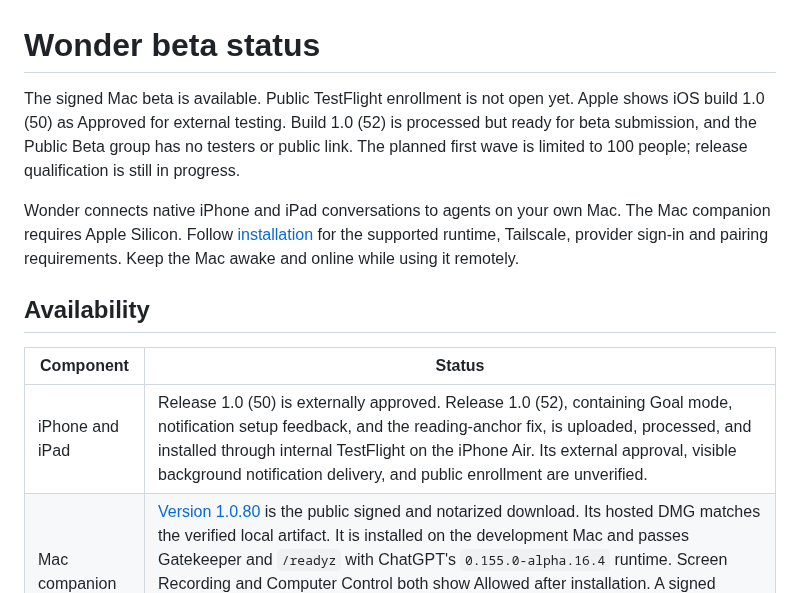
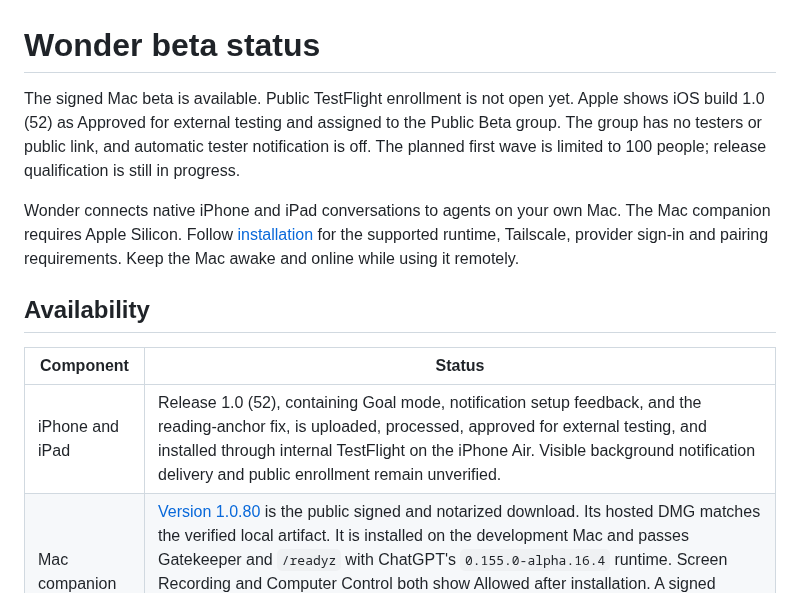
Before and after one commit to swaymun/wonder, a Markdown page: BETA_STATUS.md, the part around the change. GitHub-like rendering.

```diff
--- a/BETA_STATUS.md
+++ b/BETA_STATUS.md
@@ -1,10 +1,10 @@
 # Wonder beta status
 
 The signed Mac beta is available. Public TestFlight enrollment is not open yet.
-Apple shows iOS build 1.0 (50) as Approved for external testing. Build 1.0 (52)
-is processed but ready for beta submission, and the Public Beta group has no
-testers or public link. The planned first wave is limited to 100 people; release
-qualification is still in progress.
+Apple shows iOS build 1.0 (52) as Approved for external testing and assigned to
+the Public Beta group. The group has no testers or public link, and automatic
+tester notification is off. The planned first wave is limited to 100 people;
+release qualification is still in progress.
 
 Wonder connects native iPhone and iPad conversations to agents on your own Mac.
 The Mac companion requires Apple Silicon. Follow [installation](INSTALL.md) for
@@ -15,7 +15,7 @@ Keep the Mac awake and online while using it remotely.
 
 | Component | Status |
 | --- | --- |
-| iPhone and iPad | Release 1.0 (50) is externally approved. Release 1.0 (52), containing Goal mode, notification setup feedback, and the reading-anchor fix, is uploaded, processed, and installed through internal TestFlight on the iPhone Air. Its external approval, visible background notification delivery, and public enrollment are unverified. |
+| iPhone and iPad | Release 1.0 (52), containing Goal mode, notification setup feedback, and the reading-anchor fix, is uploaded, processed, approved for external testing, and installed through internal TestFlight on the iPhone Air. Visible background notification delivery and public enrollment remain unverified. |
 | Mac companion | [Version 1.0.80](https://github.com/swaymun/wonder/releases/tag/mac-v1.0.80-beta.1) is the public signed and notarized download. Its hosted DMG matches the verified local artifact. It is installed on the development Mac and passes Gatekeeper and `/readyz` with ChatGPT's `0.155.0-alpha.16.4` runtime. Screen Recording and Computer Control both show Allowed after installation. A signed 1.0.78→1.0.79 automatic upgrade completed and relaunched this Mac in about 31 seconds; 1.0.80 was installed manually. A fresh-Mac setup remains unverified. |
 | Source | The reviewed MIT source is public at [swaymun/wonder](https://github.com/swaymun/wonder). Third-party components retain their own licenses. |
 
```
Also changed, not shown: INSTALL.md (+2 -1 lines), README.md (+2 -2 lines).
